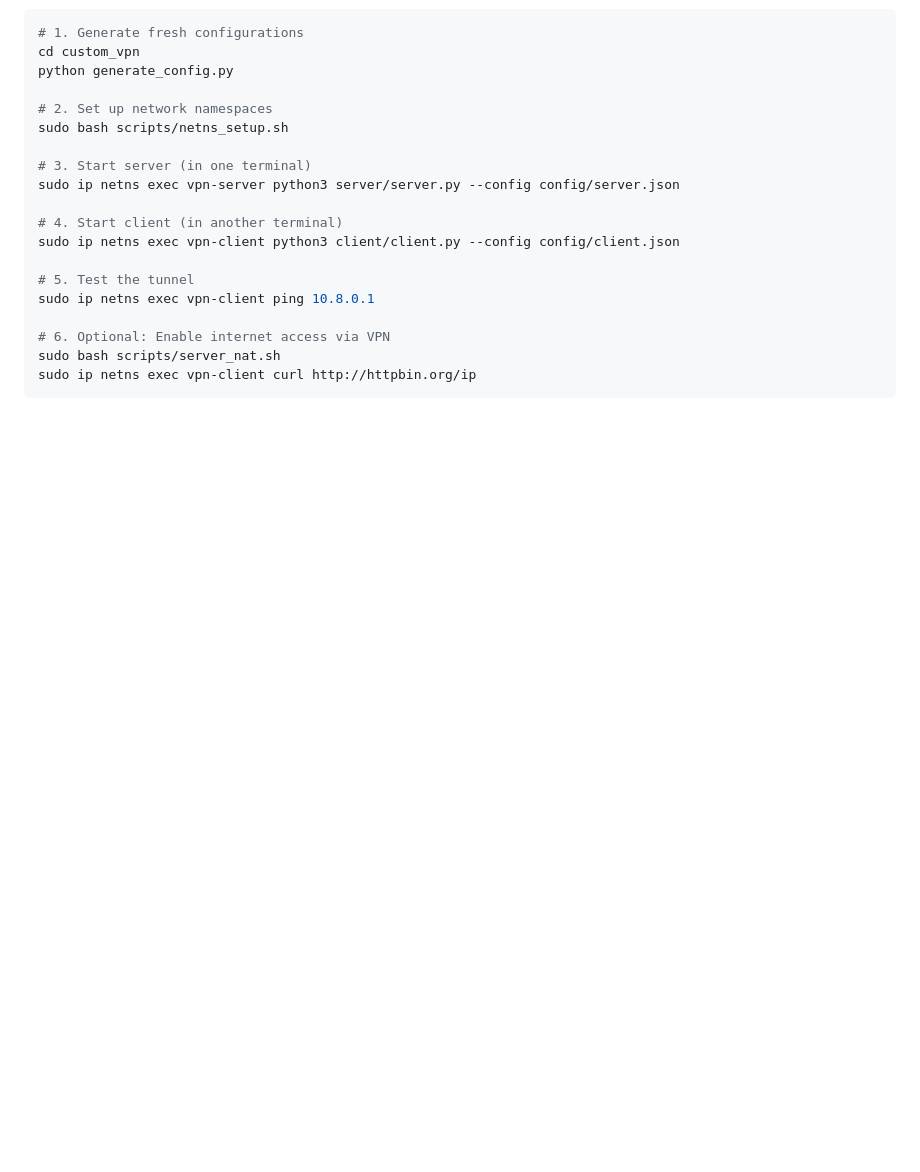
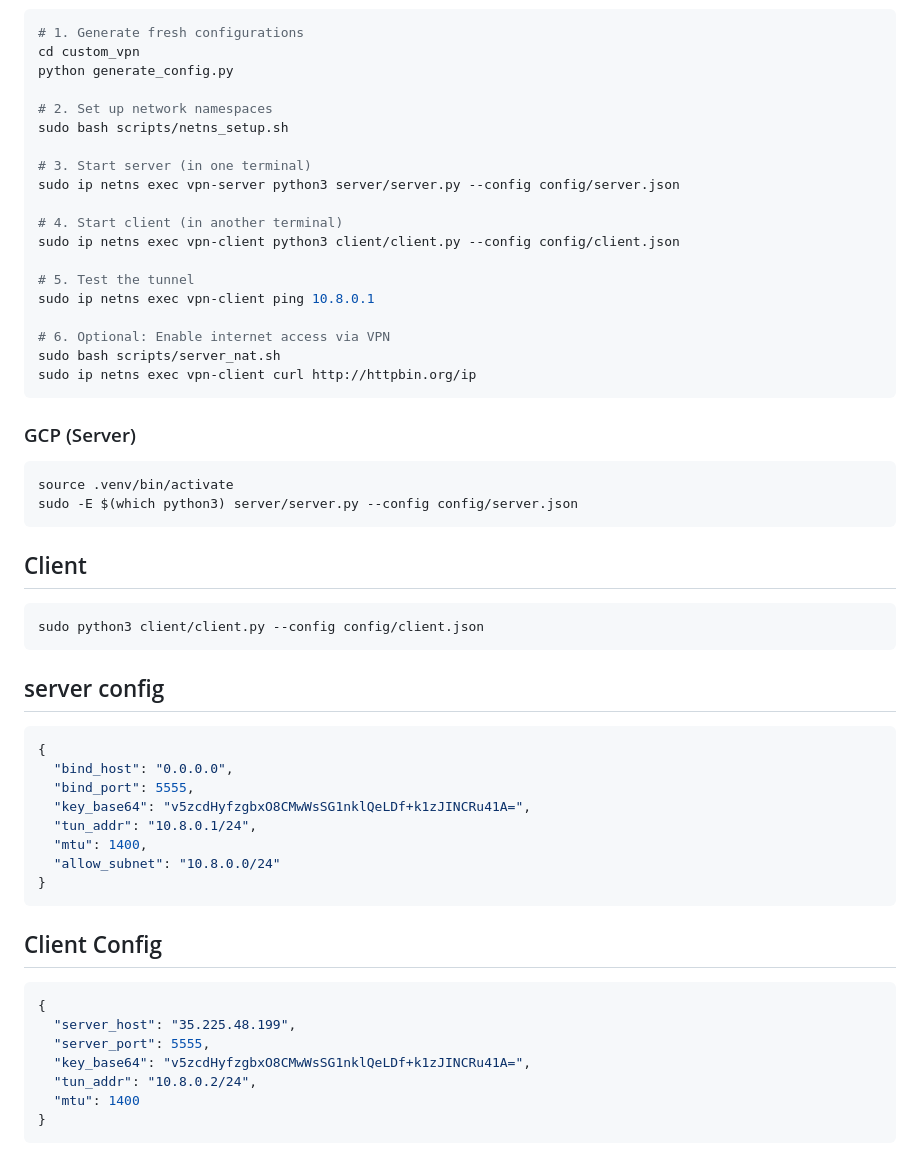
Before and after one commit to ShudarsanRegmi/WhisperTunnel, a Markdown page: README.md, the part around the change. GitHub-like rendering; blank space fills up the shorter version.

````diff
--- a/README.md
+++ b/README.md
@@ -315,3 +315,39 @@ sudo ip netns exec vpn-client ping 10.8.0.1
 sudo bash scripts/server_nat.sh
 sudo ip netns exec vpn-client curl http://httpbin.org/ip
 ```
+
+
+### GCP (Server)
+```bash
+source .venv/bin/activate
+sudo -E $(which python3) server/server.py --config config/server.json
+```
+
+## Client
+```bash
+sudo python3 client/client.py --config config/client.json
+```
+
+## server config
+
+```json
+{
+  "bind_host": "0.0.0.0",
+  "bind_port": 5555,
+  "key_base64": "v5zcdHyfzgbxO8CMwWsSG1nklQeLDf+k1zJINCRu41A=",
+  "tun_addr": "10.8.0.1/24",
+  "mtu": 1400,
+  "allow_subnet": "10.8.0.0/24"
+}
+```
+
+## Client Config
+```json
+{
+  "server_host": "35.225.48.199",
+  "server_port": 5555,
+  "key_base64": "v5zcdHyfzgbxO8CMwWsSG1nklQeLDf+k1zJINCRu41A=",
+  "tun_addr": "10.8.0.2/24",
+  "mtu": 1400
+}
+```
````
